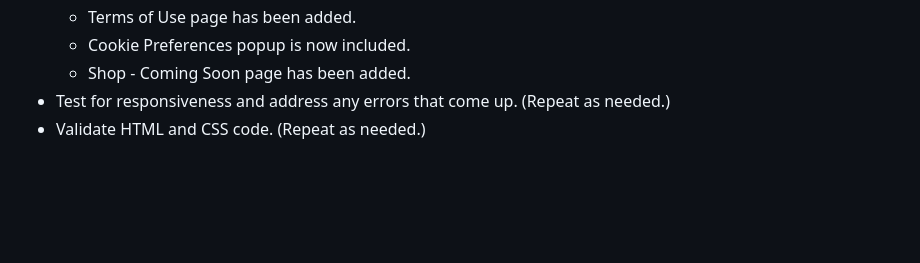
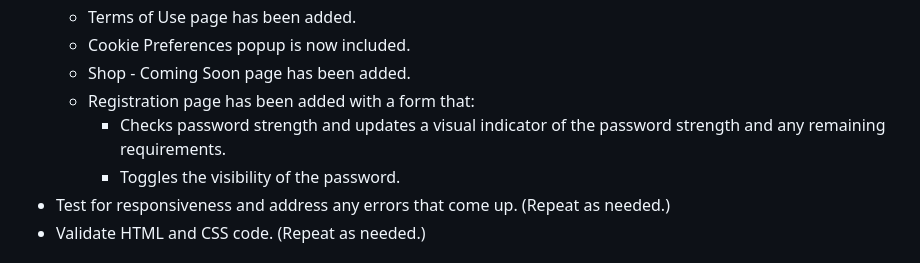
Before and after one commit to ll-zerr/gaming-site-login, a Markdown page: README.md, the part around the change. Rendered like a GitHub page; blank space fills up the shorter version.

```diff
--- a/README.md
+++ b/README.md
@@ -44,6 +44,9 @@ The goal of the initial project was to create a login form that displays wave an
     * Terms of Use page has been added.
     * Cookie Preferences popup is now included.
     * Shop - Coming Soon page has been added.
+    * Registration page has been added with a form that:
+        * Checks password strength and updates a visual indicator of the password strength and any remaining requirements.
+        * Toggles the visibility of the password.
 - Test for responsiveness and address any errors that come up. (Repeat as needed.)
 - Validate HTML and CSS code. (Repeat as needed.)
 
```
